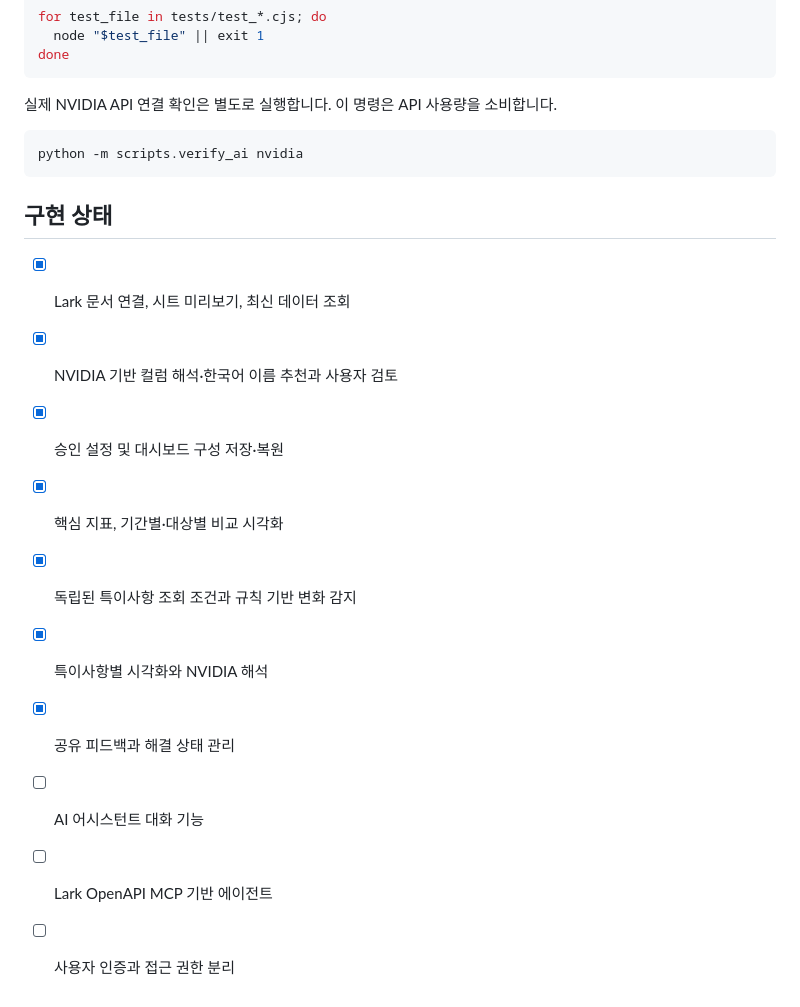
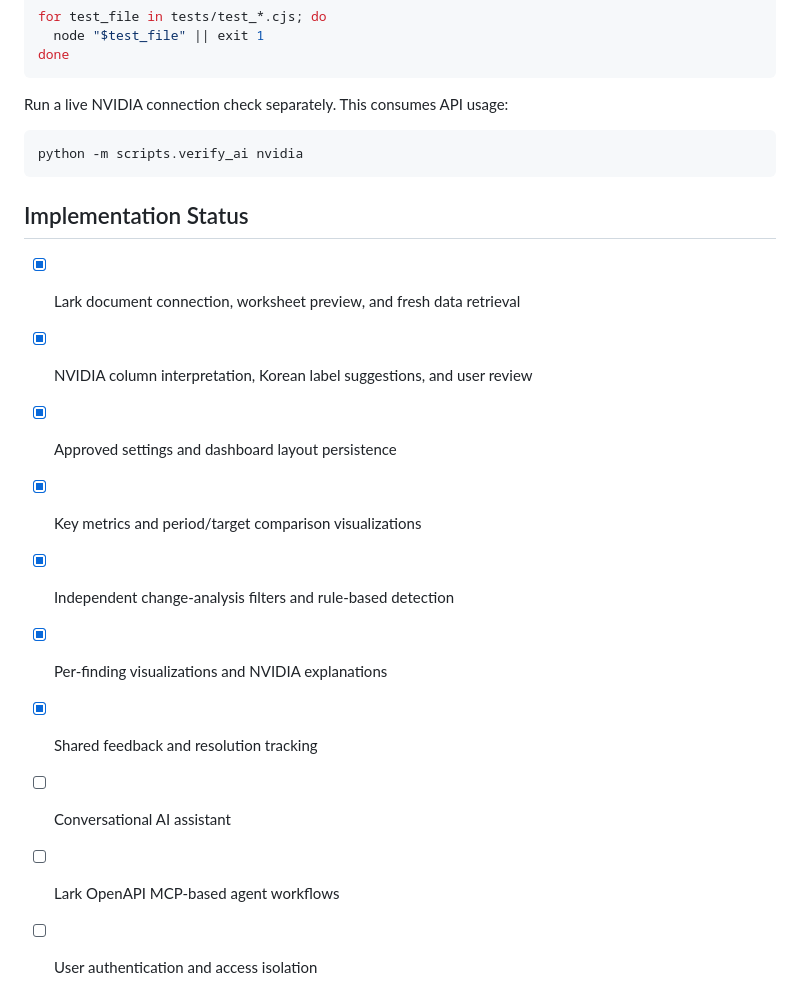
Before and after one commit to janghyunnoh/AdSight, a Markdown page: README.md, the part around one of its changes. GitHub-like rendering.

Commit message:
docs: translate project README into English

````diff
--- a/README.md
+++ b/README.md
@@ -147,21 +147,21 @@ for test_file in tests/test_*.cjs; do
 done
 ```
 
-실제 NVIDIA API 연결 확인은 별도로 실행합니다. 이 명령은 API 사용량을 소비합니다.
+Run a live NVIDIA connection check separately. This consumes API usage:
 
 ```sh
 python -m scripts.verify_ai nvidia
 ```
 
-## 구현 상태
+## Implementation Status
 
-- [x] Lark 문서 연결, 시트 미리보기, 최신 데이터 조회
-- [x] NVIDIA 기반 컬럼 해석·한국어 이름 추천과 사용자 검토
-- [x] 승인 설정 및 대시보드 구성 저장·복원
-- [x] 핵심 지표, 기간별·대상별 비교 시각화
-- [x] 독립된 특이사항 조회 조건과 규칙 기반 변화 감지
-- [x] 특이사항별 시각화와 NVIDIA 해석
-- [x] 공유 피드백과 해결 상태 관리
-- [ ] AI 어시스턴트 대화 기능
-- [ ] Lark OpenAPI MCP 기반 에이전트
-- [ ] 사용자 인증과 접근 권한 분리
+- [x] Lark document connection, worksheet preview, and fresh data retrieval
+- [x] NVIDIA column interpretation, Korean label suggestions, and user review
+- [x] Approved settings and dashboard layout persistence
+- [x] Key metrics and period/target comparison visualizations
+- [x] Independent change-analysis filters and rule-based detection
+- [x] Per-finding visualizations and NVIDIA explanations
+- [x] Shared feedback and resolution tracking
+- [ ] Conversational AI assistant
+- [ ] Lark OpenAPI MCP-based agent workflows
+- [ ] User authentication and access isolation
````
Also changed, not shown: other parts of README.md (+67 -67 lines).
